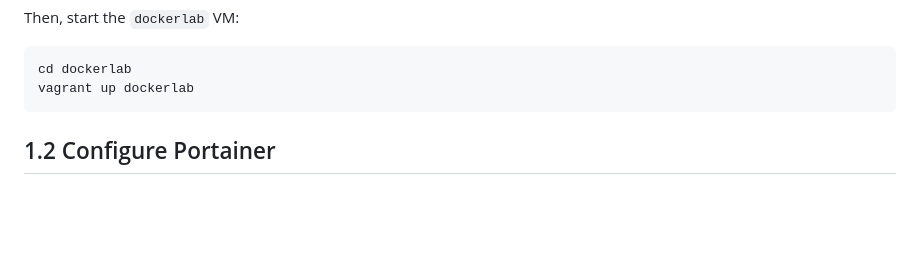
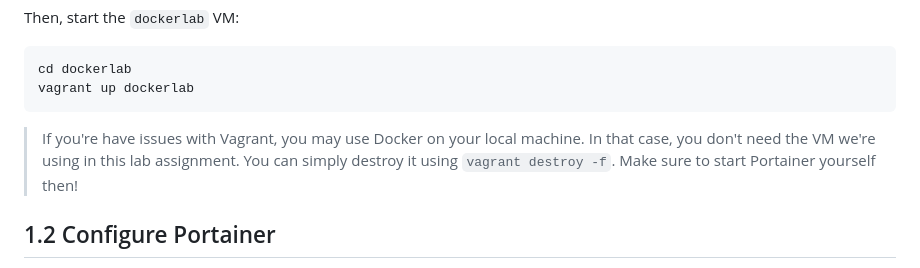
Before and after one commit to HOGENT-MLOps/mlops-labs, a Markdown page: assignments/01-docker.md, the part around the change. GitHub-like rendering; blank space fills up the shorter version.

Commit message:
Add note about Vagrant issues in dockerlab

````diff
--- a/assignments/01-docker.md
+++ b/assignments/01-docker.md
@@ -43,6 +43,9 @@ Then, start the `dockerlab` VM:
 cd dockerlab
 vagrant up dockerlab
 ```
+
+> If you're have issues with Vagrant, you may use Docker on your local machine. In that case, you don't need the VM we're using in this lab assignment. You can simply destroy it using `vagrant destroy -f`.
+> Make sure to start Portainer yourself then!
 
 ## 1.2 Configure Portainer
 
````
